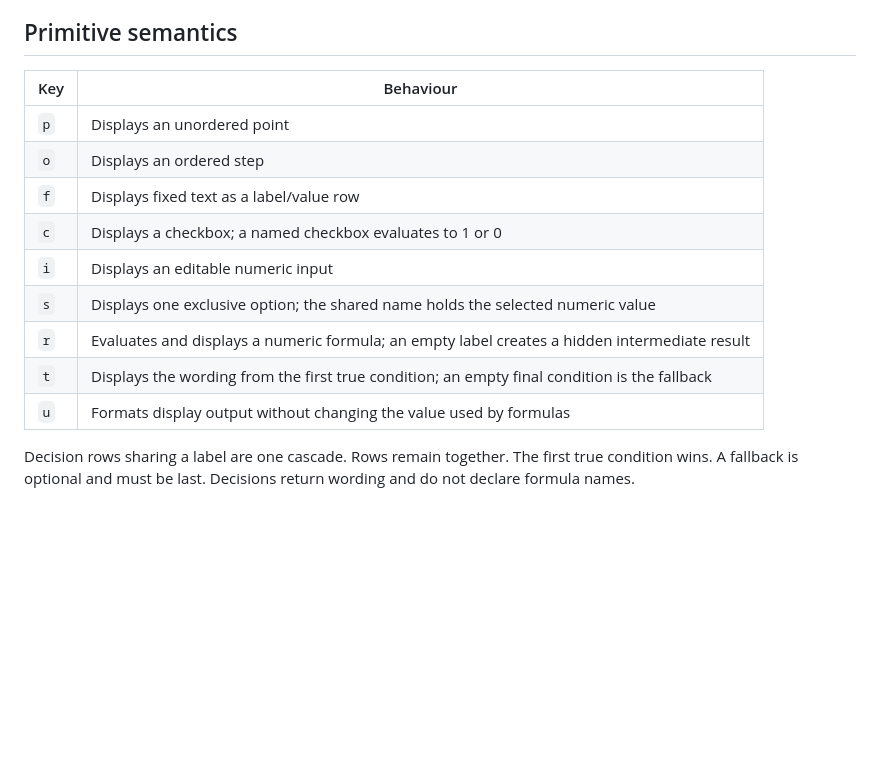
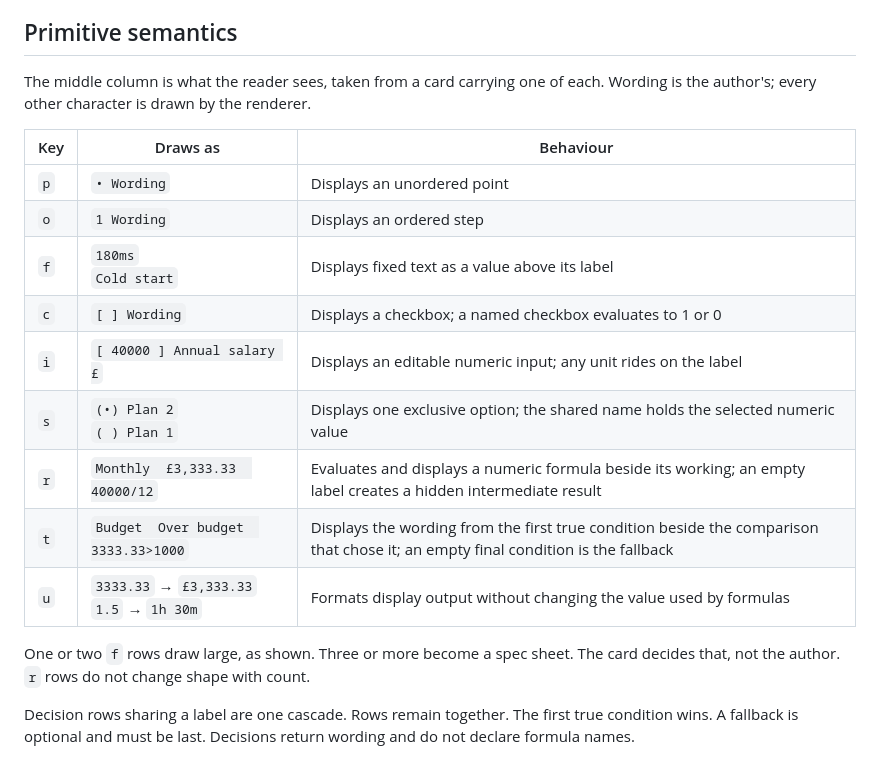
Before and after one commit to midnight-merge/upshot, a Markdown page: LANGUAGE.md, the part around the change. Drawn GitHub-style; blank space fills up the shorter version.

Commit message:
Show what each primitive draws, in the table that already describes them
The behaviour column says what a key means; it does not say what the
reader ends up looking at, which is the thing that goes first when the
language grows. So the existing table gains a middle column showing the
rendered row in plain characters.

Taken from a real render of a card carrying one of each, not from
memory, which corrected three things I would have written down wrong:
f draws its value ABOVE its label rather than as a label/value row, an
input's unit rides inside the label rather than beside the box, and t
prints the comparison that chose the wording just as r prints its
working.

The note under the table is measured too. f switches from large rows to
a spec sheet at three; r does not change shape with count, which the
first draft of that sentence claimed it did.

Co-Authored-By: Claude Opus 5 <noreply@anthropic.com>
Claude-Session: https://claude.ai/code/session_01W9Ha7a3X7P4uu6jmowEHZp

```diff
--- a/LANGUAGE.md
+++ b/LANGUAGE.md
@@ -65,17 +65,24 @@ where the grammar permits it.
 
 ## Primitive semantics
 
-| Key | Behaviour |
-|---|---|
-| `p` | Displays an unordered point |
-| `o` | Displays an ordered step |
-| `f` | Displays fixed text as a label/value row |
-| `c` | Displays a checkbox; a named checkbox evaluates to 1 or 0 |
-| `i` | Displays an editable numeric input |
-| `s` | Displays one exclusive option; the shared name holds the selected numeric value |
-| `r` | Evaluates and displays a numeric formula; an empty label creates a hidden intermediate result |
-| `t` | Displays the wording from the first true condition; an empty final condition is the fallback |
-| `u` | Formats display output without changing the value used by formulas |
+The middle column is what the reader sees, taken from a card carrying one of
+each. Wording is the author's; every other character is drawn by the renderer.
+
+| Key | Draws as | Behaviour |
+|---|---|---|
+| `p` | `• Wording` | Displays an unordered point |
+| `o` | `1 Wording` | Displays an ordered step |
+| `f` | `180ms`<br>`Cold start` | Displays fixed text as a value above its label |
+| `c` | `[ ] Wording` | Displays a checkbox; a named checkbox evaluates to 1 or 0 |
+| `i` | `[ 40000 ] Annual salary £` | Displays an editable numeric input; any unit rides on the label |
+| `s` | `(•) Plan 2`<br>`( ) Plan 1` | Displays one exclusive option; the shared name holds the selected numeric value |
+| `r` | `Monthly  £3,333.33  40000/12` | Evaluates and displays a numeric formula beside its working; an empty label creates a hidden intermediate result |
+| `t` | `Budget  Over budget  3333.33>1000` | Displays the wording from the first true condition beside the comparison that chose it; an empty final condition is the fallback |
+| `u` | `3333.33` → `£3,333.33`<br>`1.5` → `1h 30m` | Formats display output without changing the value used by formulas |
+
+One or two `f` rows draw large, as shown. Three or more become a spec sheet.
+The card decides that, not the author. `r` rows do not change shape with
+count.
 
 Decision rows sharing a label are one cascade. Rows remain together. The first
 true condition wins. A fallback is optional and must be last. Decisions return
```
